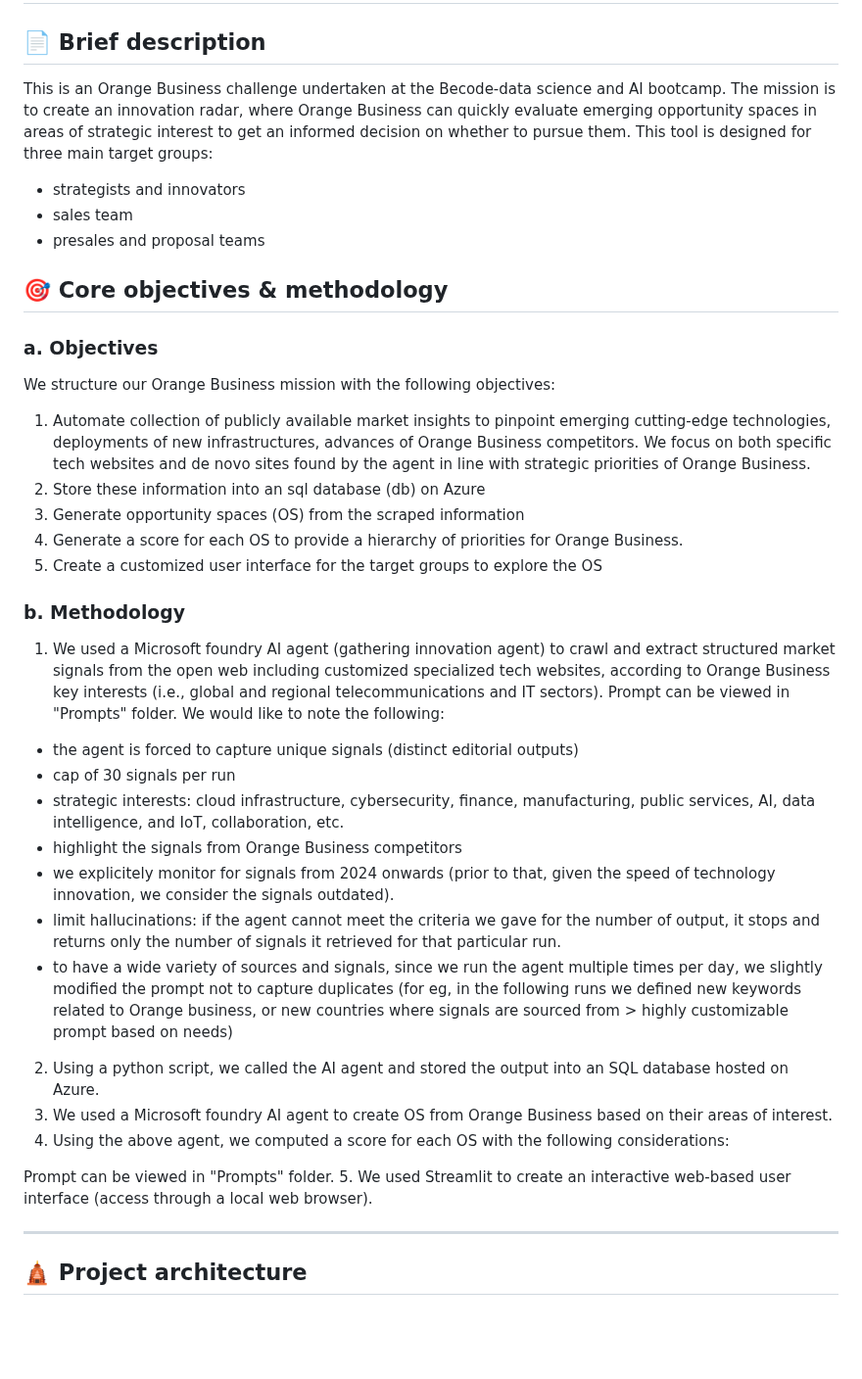
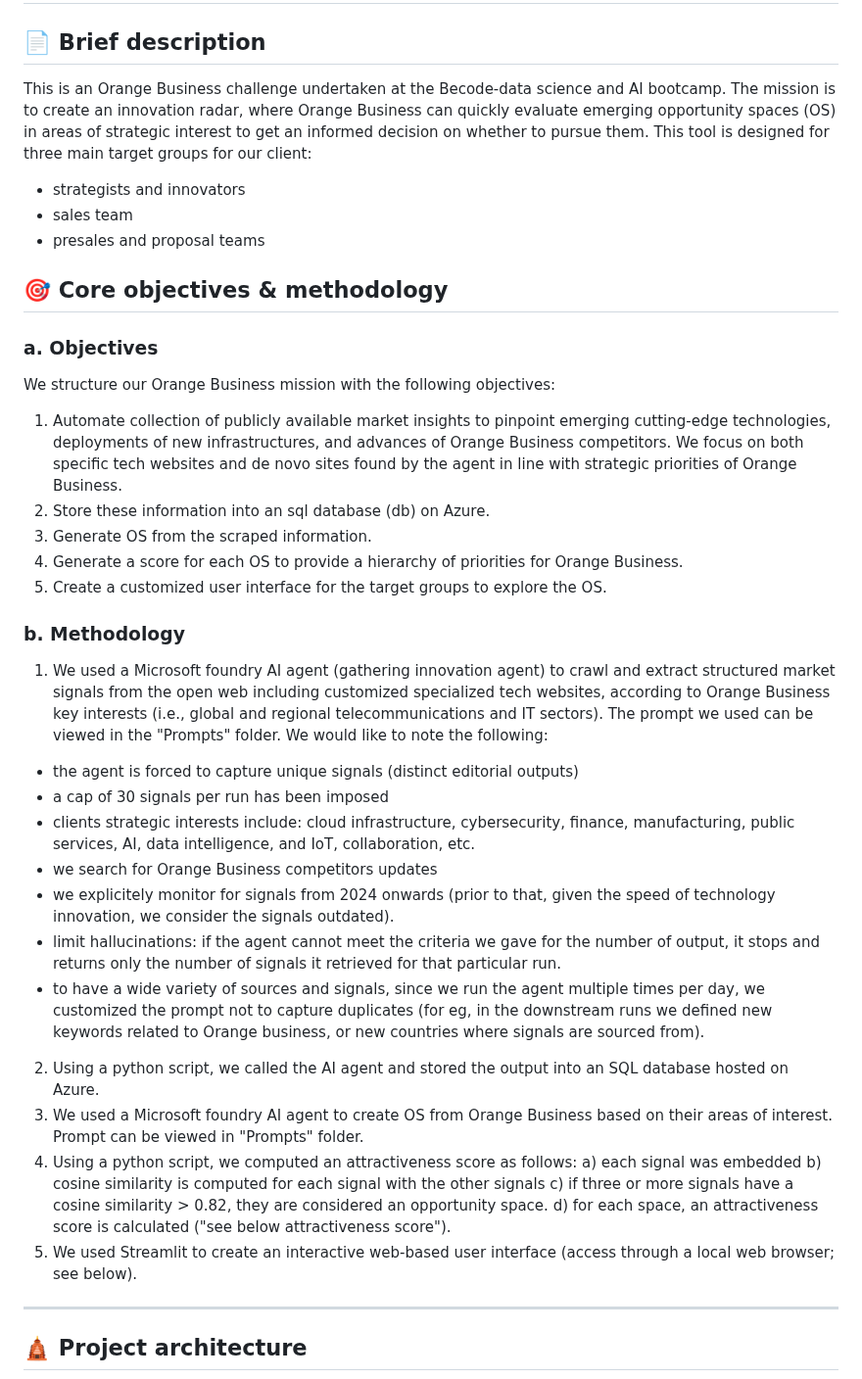
Before and after one commit to VictorCourtois135/innovation_radar_orange, a Markdown page: README.md, the part around one of its changes. Shown at 98% size. GitHub-like rendering; blank space fills up the shorter version.

```diff
--- a/README.md
+++ b/README.md
@@ -2,7 +2,7 @@
 
 ## 📄 Brief description
 
-This is an Orange Business challenge undertaken at the Becode-data science and AI bootcamp. The mission is to create an innovation radar, where Orange Business can quickly evaluate emerging opportunity spaces in areas of strategic interest to get an informed decision on whether to pursue them. This tool is designed for three main target groups:
+This is an Orange Business challenge undertaken at the Becode-data science and AI bootcamp. The mission is to create an innovation radar, where Orange Business can quickly evaluate emerging opportunity spaces (OS) in areas of strategic interest to get an informed decision on whether to pursue them. This tool is designed for three main target groups for our client:
 - strategists and innovators
 - sales team
 - presales and proposal teams
@@ -13,34 +13,31 @@ This is an Orange Business challenge undertaken at the Becode-data science and A
 ### a. Objectives
 
 We structure our Orange Business mission with the following objectives:
-1. Automate collection of publicly available market insights to pinpoint emerging cutting-edge technologies, deployments of new infrastructures, advances of Orange Business competitors. We focus on both specific tech websites and de novo sites found by the agent in line with strategic priorities of Orange Business.
-2. Store these information into an sql database (db) on Azure
-3. Generate opportunity spaces (OS) from the scraped information
+1. Automate collection of publicly available market insights to pinpoint emerging cutting-edge technologies, deployments of new infrastructures, and advances of Orange Business competitors. We focus on both specific tech websites and de novo sites found by the agent in line with strategic priorities of Orange Business.
+2. Store these information into an sql database (db) on Azure.
+3. Generate OS from the scraped information.
 4. Generate a score for each OS to provide a hierarchy of priorities for Orange Business.
-5. Create a customized user interface for the target groups to explore the OS
+5. Create a customized user interface for the target groups to explore the OS.
 
 
 ### b. Methodology
 
-1. We used a Microsoft foundry AI agent (gathering innovation agent) to crawl and extract structured market signals from the open web including customized specialized tech websites, according to Orange Business key interests (i.e., global and regional telecommunications and IT sectors). Prompt can be viewed in "Prompts" folder. We would like to note the following:
+1. We used a Microsoft foundry AI agent (gathering innovation agent) to crawl and extract structured market signals from the open web including customized specialized tech websites, according to Orange Business key interests (i.e., global and regional telecommunications and IT sectors). The prompt we used can be viewed in the "Prompts" folder. We would like to note the following:
 - the agent is forced to capture unique signals (distinct editorial outputs)
-- cap of 30 signals per run
-- strategic interests: cloud infrastructure, cybersecurity, finance, manufacturing, public services, AI, data intelligence, and IoT, collaboration, etc.
-- highlight the signals from Orange Business competitors
+- a cap of 30 signals per run has been imposed
+- clients strategic interests include: cloud infrastructure, cybersecurity, finance, manufacturing, public services, AI, data intelligence, and IoT, collaboration, etc.
+- we search for Orange Business competitors updates
 - we explicitely monitor for signals from 2024 onwards (prior to that, given the speed of technology innovation, we consider the signals outdated).
 - limit hallucinations: if the agent cannot meet the criteria we gave for the number of output, it stops and returns only the number of signals it retrieved for that particular run.
-- to have a wide variety of sources and signals, since we run the agent multiple times per day, we slightly modified the prompt not to capture duplicates (for eg, in the following runs we defined new keywords related to Orange business, or new countries where signals are sourced from > highly customizable prompt based on needs)
+- to have a wide variety of sources and signals, since we run the agent multiple times per day, we customized the prompt not to capture duplicates (for eg, in the downstream runs we defined new keywords related to Orange business, or new countries where signals are sourced from).
 2. Using a python script, we called the AI agent and stored the output into an SQL database hosted on Azure.
-3. We used a Microsoft foundry AI agent to create OS from Orange Business based on their areas of interest.
-4. Using the above agent, we computed a score for each OS with the following considerations:
-
-Prompt can be viewed in "Prompts" folder.
-5. We used Streamlit to create an interactive web-based user interface (access through a local web browser).
-
-
-
-
-
+3. We used a Microsoft foundry AI agent to create OS from Orange Business based on their areas of interest. Prompt can be viewed in "Prompts" folder.
+4. Using a python script, we computed an attractiveness score as follows:
+a) each signal was embedded
+b) cosine similarity is computed for each signal with the other signals
+c) if three or more signals have a cosine similarity > 0.82, they are considered an opportunity space.
+d) for each space, an attractiveness score is calculated ("see below attractiveness score").
+5. We used Streamlit to create an interactive web-based user interface (access through a local web browser; see below).
 
 
 ---
```
Also changed, not shown: other parts of README.md (+7 -23 lines), assets/20260825_readme_images.png (added), assets/20260831_score_formula.png (added), assets/db_schema.png (added), assets/home_page.png (added), assets/top_opportunities.png (added), 1 other file.
